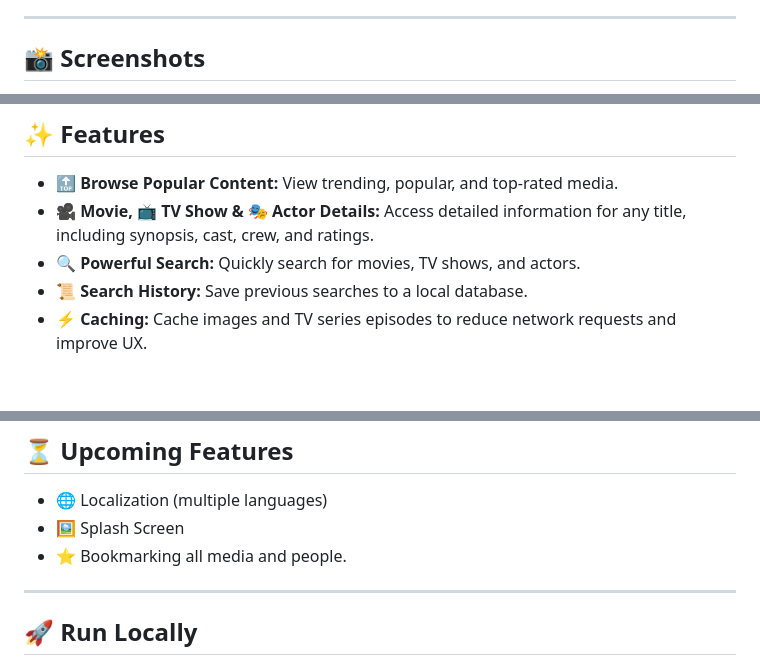
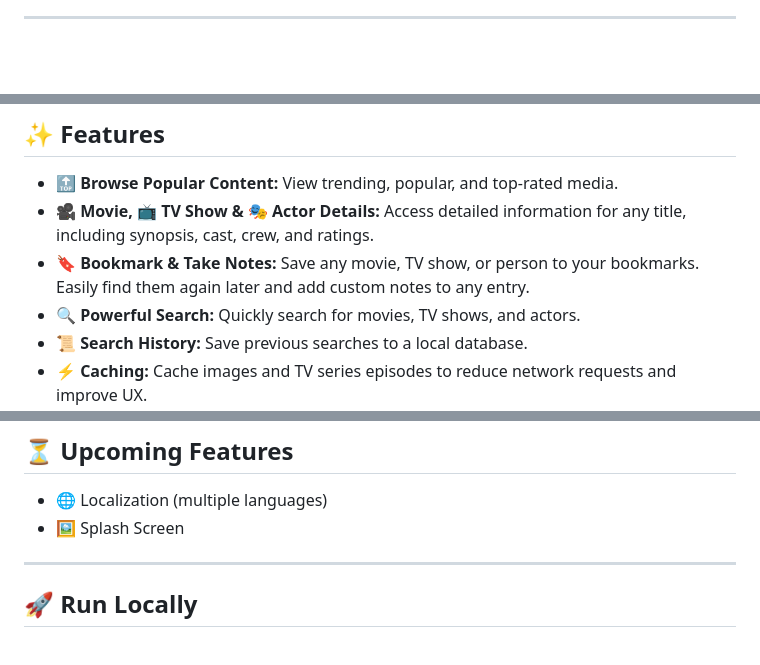
Before and after one commit to ozanzadeoglu/imdb_clone, a Markdown page: README.md, 3 parts joined by grey strips. Drawn GitHub-style; blank space fills up the shorter version.

```diff
--- a/README.md
+++ b/README.md
@@ -5,4 +7,3 @@ A Flutter application replicating core functionalities of the IMDb app. Data is
 ---
 
-## 📸 Screenshots
 
@@ -44,6 +12,7 @@ Below are some screenshots showcasing the app’s UI in various sections:
 
 - **🔝 Browse Popular Content:** View trending, popular, and top-rated media.
 - **🎥 Movie, 📺 TV Show & 🎭 Actor Details:** Access detailed information for any title, including synopsis, cast, crew, and ratings.
+- **🔖 Bookmark & Take Notes:** Save any movie, TV show, or person to your bookmarks. Easily find them again later and add custom notes to any entry.
 - **🔍 Powerful Search:** Quickly search for movies, TV shows, and actors.
 - **📜 Search History:** Save previous searches to a local database.
 - **⚡ Caching:** Cache images and TV series episodes to reduce network requests and improve UX.
@@ -83,7 +52,6 @@ lib/
 
 - 🌐 Localization (multiple languages)
 - 🖼️ Splash Screen
-- ⭐ Bookmarking all media and people.
 
 ---
 
```
Also changed, not shown: other parts of README.md (+57 -33 lines).
